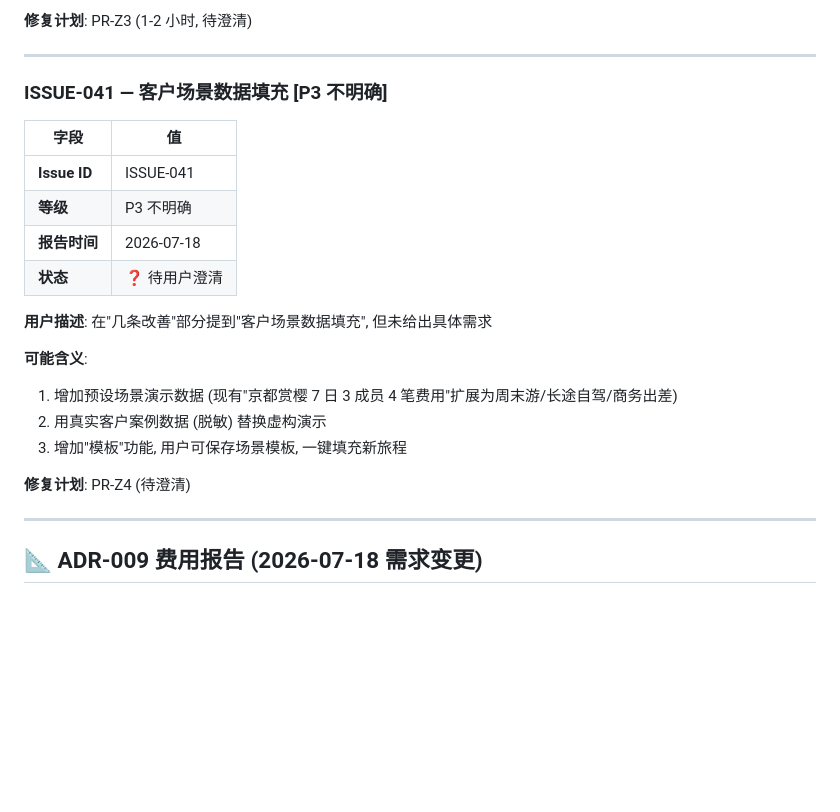
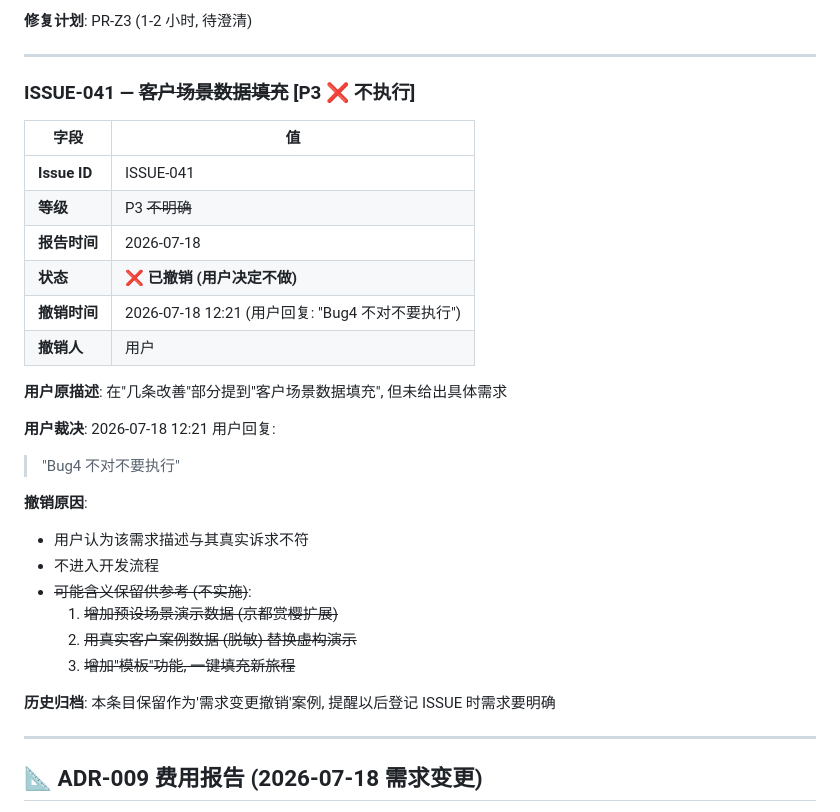
Before and after one commit to jiaqingshao/ai-travel-ledger, a Markdown page: docs/03-management/issue-tracker.md, the part around the change. Rendered like a GitHub page; blank space fills up the shorter version.

Commit message:
docs(track): 撤销 ISSUE-041 (用户裁决不执行)
## 用户原话 (2026-07-18 12:21)

> Bug4 不对不要执行

## 改动

issue-tracker.md ISSUE-041 状态: ❓ 待用户澄清 → ❌ 已撤销

## 保留理由

- 文档历史完整性: 保留为'需求变更撤销'案例
- 提醒以后 ISSUE 登记: 需求描述要明确, 避免再次发生
- 撤销时间和原因记录: 可追溯

## 关联

- PR-Z1 (3ba3790) 修复 ISSUE-038
- ADR-009 (d7e3e2a) 费用报告 (用户要求立即执行)

```diff
--- a/docs/03-management/issue-tracker.md
+++ b/docs/03-management/issue-tracker.md
@@ -1056,23 +1056,31 @@
 
 ---
 
-### ISSUE-041 — 客户场景数据填充 [P3 不明确]
+### ISSUE-041 — ~~客户场景数据填充~~ [P3 ❌ 不执行]
 
 | 字段 | 值 |
 |---|---|
 | **Issue ID** | ISSUE-041 |
-| **等级** | P3 不明确 |
+| **等级** | P3 ~~不明确~~ |
 | **报告时间** | 2026-07-18 |
-| **状态** | ❓ 待用户澄清 |
+| **状态** | ❌ **已撤销 (用户决定不做)** |
+| **撤销时间** | 2026-07-18 12:21 (用户回复: "Bug4 不对不要执行") |
+| **撤销人** | 用户 |
 
-**用户描述**: 在"几条改善"部分提到"客户场景数据填充", 但未给出具体需求
+**用户原描述**: 在"几条改善"部分提到"客户场景数据填充", 但未给出具体需求
 
-**可能含义**:
-1. 增加预设场景演示数据 (现有"京都赏樱 7 日 3 成员 4 笔费用"扩展为周末游/长途自驾/商务出差)
-2. 用真实客户案例数据 (脱敏) 替换虚构演示
-3. 增加"模板"功能, 用户可保存场景模板, 一键填充新旅程
+**用户裁决**: 2026-07-18 12:21 用户回复:
+> "Bug4 不对不要执行"
 
-**修复计划**: PR-Z4 (待澄清)
+**撤销原因**:
+- 用户认为该需求描述与其真实诉求不符
+- 不进入开发流程
+- ~~可能含义保留供参考 (不实施)~~:
+  1. ~~增加预设场景演示数据 (京都赏樱扩展)~~
+  2. ~~用真实客户案例数据 (脱敏) 替换虚构演示~~
+  3. ~~增加"模板"功能, 一键填充新旅程~~
+
+**历史归档**: 本条目保留作为'需求变更撤销'案例, 提醒以后登记 ISSUE 时需求要明确
 
 ---
 
```
